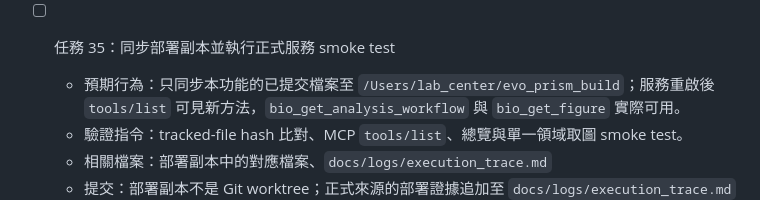
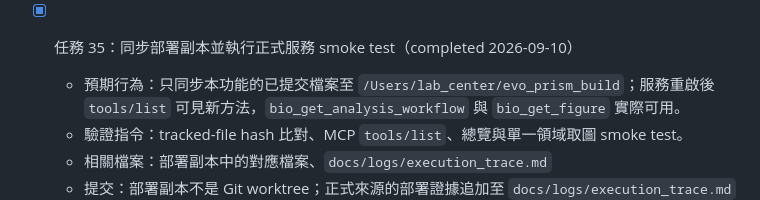
Before and after one commit to ddmanyes/Evo_PRISM, a Markdown page: IMPLEMENTATION_PLAN.md, the part around the change. GitHub-like rendering.

```diff
--- a/IMPLEMENTATION_PLAN.md
+++ b/IMPLEMENTATION_PLAN.md
@@ -323,7 +323,7 @@ Evo_PRISM/
   - 相關檔案：上述所有新增與修改檔案、`docs/logs/execution_trace.md`
   - 提交：`test(workflow): verify diagram rendering and MCP retrieval`
 
-- [ ] 任務 35：同步部署副本並執行正式服務 smoke test
+- [x] 任務 35：同步部署副本並執行正式服務 smoke test（completed 2026-09-10）
   - 預期行為：只同步本功能的已提交檔案至 `/Users/lab_center/evo_prism_build`；服務重啟後 `tools/list` 可見新方法，`bio_get_analysis_workflow` 與 `bio_get_figure` 實際可用。
   - 驗證指令：tracked-file hash 比對、MCP `tools/list`、總覽與單一領域取圖 smoke test。
   - 相關檔案：部署副本中的對應檔案、`docs/logs/execution_trace.md`
```
